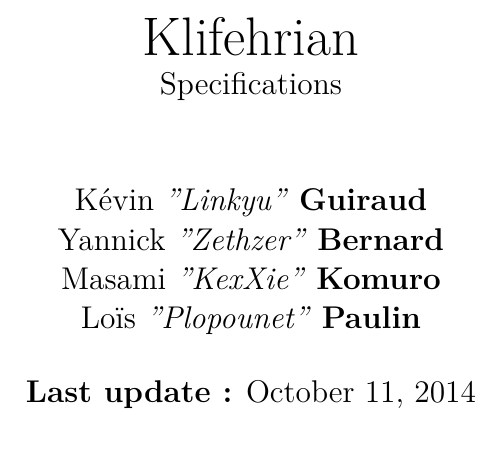
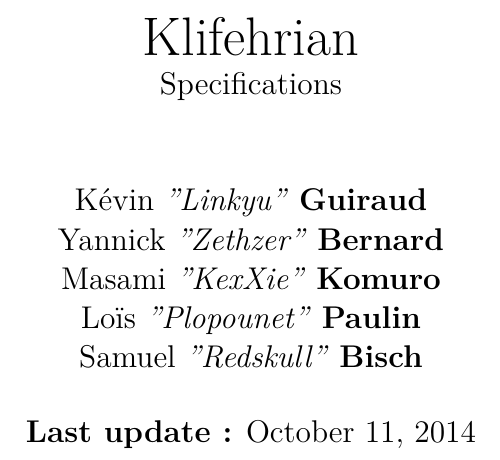
Before and after one commit to Duality-Workshop/Klifehrian, a LaTeX thesis (Specifications/specifications.tex): part of page 1 of 41, cut so that both start at the same text. Compiled offline with pdfLaTeX.

Commit message:
Added Samuel to the team

```diff
--- a/Specifications/specifications.tex
+++ b/Specifications/specifications.tex
@@ -12,7 +12,7 @@
 \pagestyle{plain}
 
 \title{\Huge{Klifehrian} \\ \large{Specifications}}
-\author{K\'{e}vin \textit{''Linkyu''} \textbf{Guiraud} \\ Yannick \textit{''Zethzer''} \textbf{Bernard} \\ Masami \textit{''KexXie''} \textbf{Komuro} \\ Lo\"{i}s \textit{''Plopounet''} \textbf{Paulin}}
+\author{K\'{e}vin \textit{''Linkyu''} \textbf{Guiraud} \\ Yannick \textit{''Zethzer''} \textbf{Bernard} \\ Masami \textit{''KexXie''} \textbf{Komuro} \\ Lo\"{i}s \textit{''Plopounet''} \textbf{Paulin} \\ Samuel \textit{''Redskull''} \textbf{Bisch}}
 \date{\textbf{Last update :} \today}
 
 \begin{document}
```
Also changed, not shown: Specifications/specifications.pdf, 2 other files.
